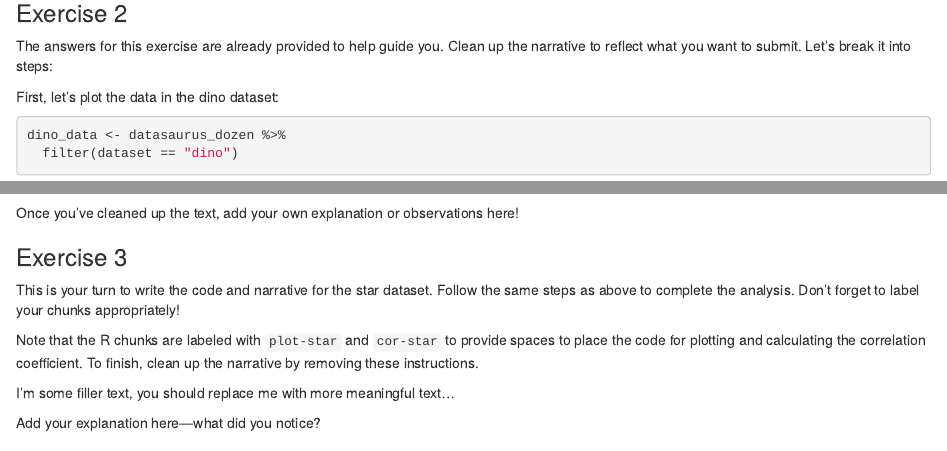
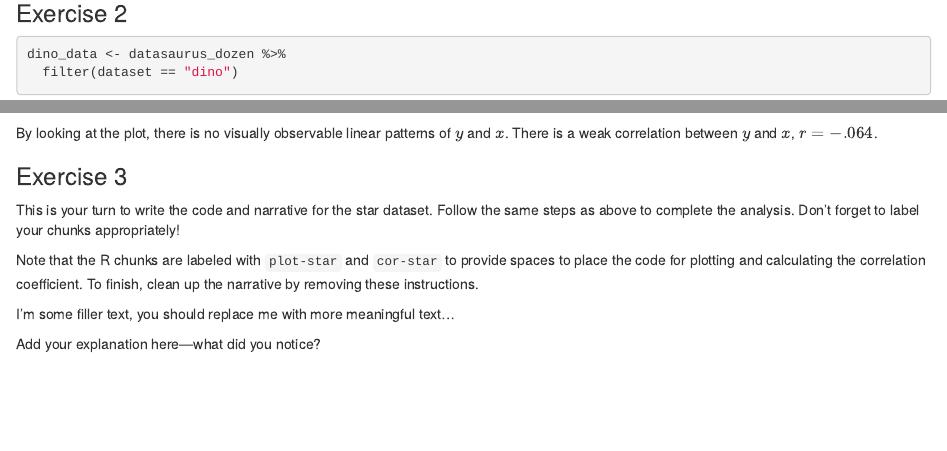
Before and after one commit to xhuanggg/lab-01-HelloR, an R Markdown document (lab-01-hello-r.Rmd): the page in a window 1100 px wide, from 520 px down, and a second part further down, joined at a grey line. Rendered offline with R 4.5, knitr and Pandoc, with nearby package versions; some code elsewhere in the file could not run offline.

Commit message:
Added answer for Ex 2

````diff
--- a/lab-01-hello-r.Rmd
+++ b/lab-01-hello-r.Rmd
@@ -27,10 +27,6 @@ There are 1,846 rows and 3 columns.
 
 ### Exercise 2
 
-The answers for this exercise are already provided to help guide you. Clean up the narrative to reflect what you want to submit. Let’s break it into steps:
-
-First, let's plot the data in the dino dataset:
-
 ```{r plot-dino, fig.height=3, fig.width=6}
 dino_data <- datasaurus_dozen %>%
   filter(dataset == "dino")
@@ -45,7 +39,7 @@ Next, let's calculate the correlation between `x` and `y` in this dataset:
 dino_data %>%
   summarize(r = cor(x, y))
 ```
-Once you’ve cleaned up the text, add your own explanation or observations here!
+By looking at the plot, there is no visually observable linear patterns of $y$ and $x$. There is a weak correlation between $y$ and $x$, $r = -.064$.
 
 
 ### Exercise 3
````
Also changed, not shown: lab-01-hello-r.html, lab-01-hello-r.Rmd (2 more changed lines).
